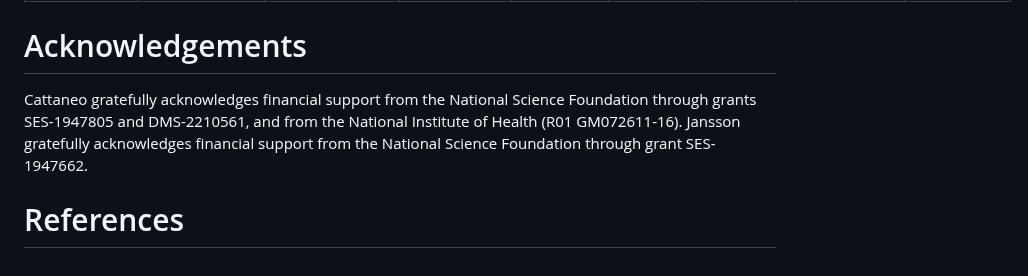
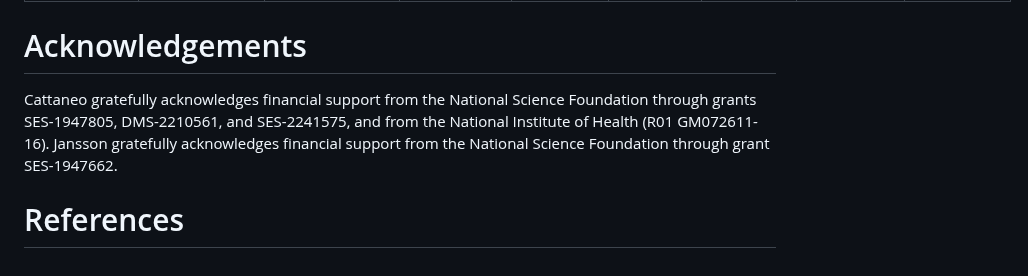
Before and after one commit to nppackages/lpcde, a Markdown page: paper.md, the part around one of its changes. Rendered like a GitHub page.

```diff
--- a/paper.md
+++ b/paper.md
@@ -125,6 +125,6 @@ broadly, to the open source statistical community.
 
 # Acknowledgements
 
-Cattaneo gratefully acknowledges financial support from the National Science Foundation through grants SES-1947805 and DMS-2210561, and from the National Institute of Health (R01 GM072611-16). Jansson gratefully acknowledges financial support from the National Science Foundation through grant SES-1947662.
+Cattaneo gratefully acknowledges financial support from the National Science Foundation through grants SES-1947805, DMS-2210561, and SES-2241575, and from the National Institute of Health (R01 GM072611-16). Jansson gratefully acknowledges financial support from the National Science Foundation through grant SES-1947662.
 
 # References
```
Also changed, not shown: other parts of paper.md (+1 -1 lines).
